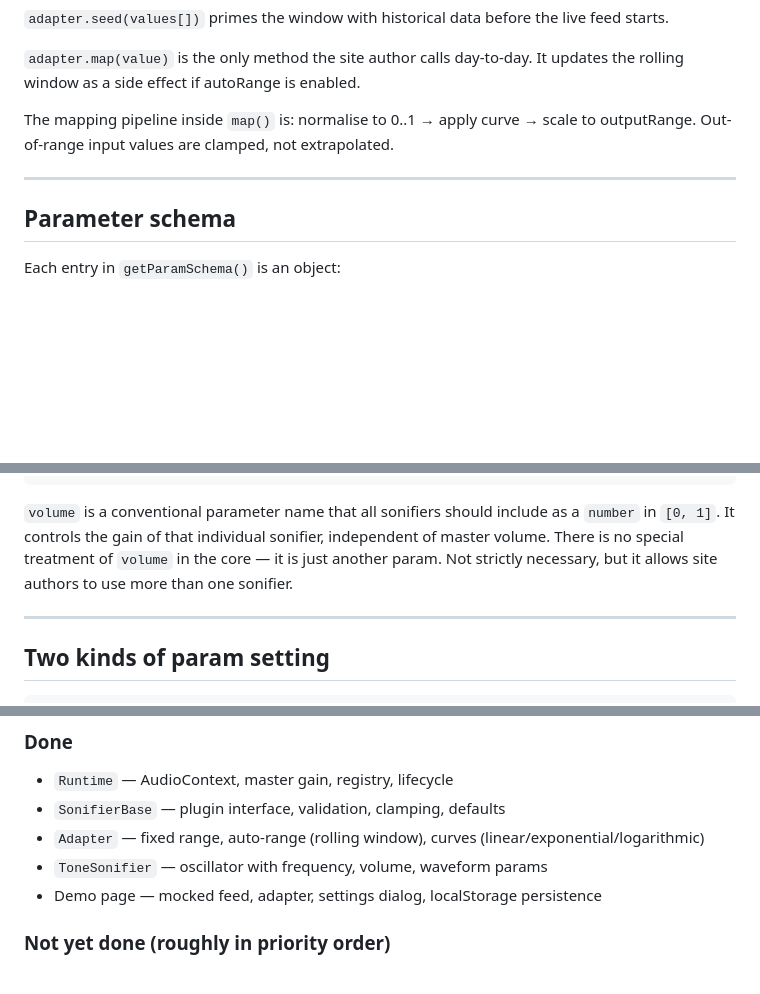
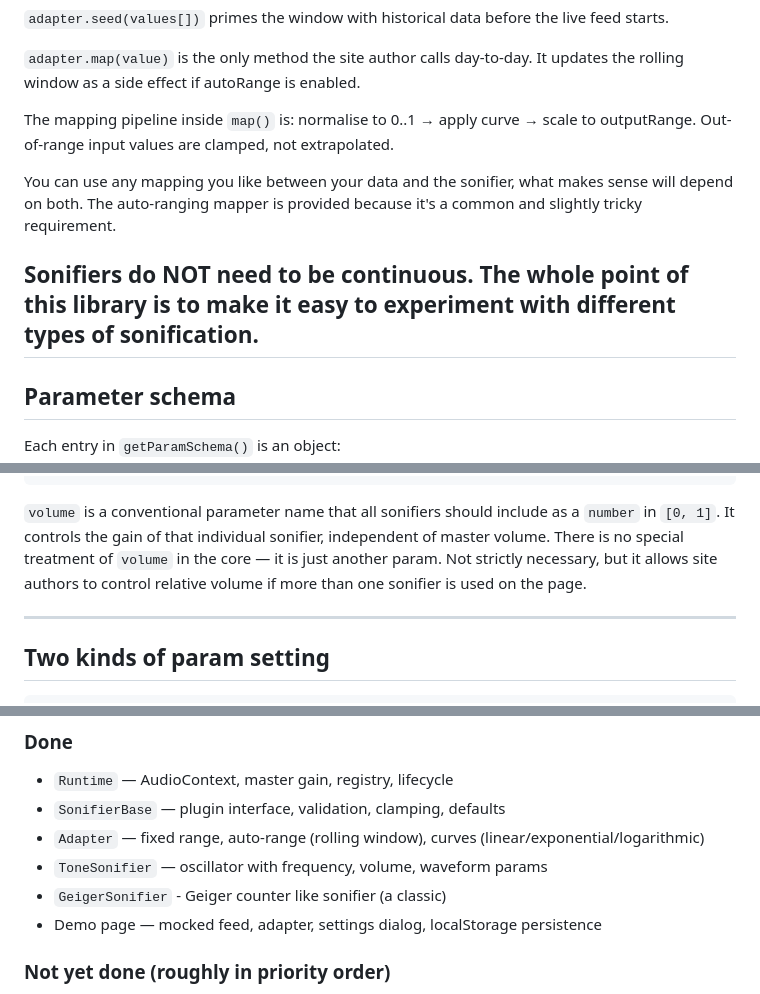
Before and after one commit to grahamsw/web-sonifier, a Markdown page: README.md, 3 parts joined by grey strips. Rendered like a GitHub page; blank space fills up the shorter version.

````diff
--- a/README.md
+++ b/README.md
@@ -95,6 +98,9 @@ const pitchAdapter = new Adapter({
 
 The mapping pipeline inside `map()` is: normalise to 0..1 → apply curve → scale to outputRange. Out-of-range input values are clamped, not extrapolated.
 
+You can use  any mapping you like between your data and the sonifier, what makes sense will depend on both. The auto-ranging mapper is provided because it's a common and slightly tricky requirement.
+
+Sonifiers do NOT need to be continuous. The whole point of this library is to make it easy to experiment with different types of sonification.
 ---
 
 ## Parameter schema
@@ -114,7 +120,7 @@ Each entry in `getParamSchema()` is an object:
 }
 ```
 
-`volume` is a conventional parameter name that all sonifiers should include as a `number` in `[0, 1]`. It controls the gain of that individual sonifier, independent of master volume. There is no special treatment of `volume` in the core — it is just another param. Not strictly necessary, but it allows site authors to use more than one sonifier.
+`volume` is a conventional parameter name that all sonifiers should include as a `number` in `[0, 1]`. It controls the gain of that individual sonifier, independent of master volume. There is no special treatment of `volume` in the core — it is just another param. Not strictly necessary, but it allows site authors to control relative volume if more than one sonifier is used on the page.
 
 ---
 
@@ -292,6 +298,7 @@ No build step. No npm install. The demo is plain ES modules served statically.
 - `SonifierBase` — plugin interface, validation, clamping, defaults
 - `Adapter` — fixed range, auto-range (rolling window), curves (linear/exponential/logarithmic)
 - `ToneSonifier` — oscillator with frequency, volume, waveform params
+- `GeigerSonifier` - Geiger counter like sonifier (a classic)
 - Demo page — mocked feed, adapter, settings dialog, localStorage persistence
 
 ### Not yet done (roughly in priority order)
````
Also changed, not shown: other parts of README.md (+6 -4 lines).
